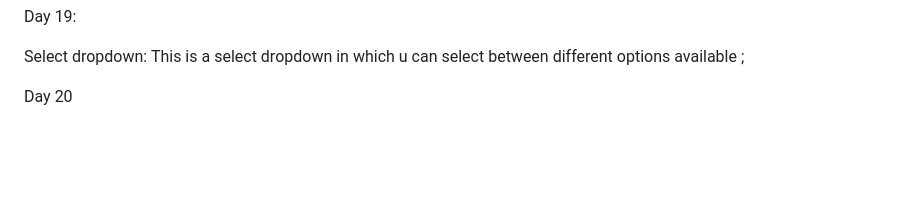
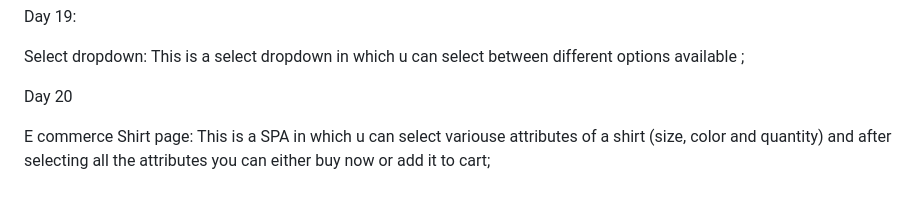
Before and after one commit to yuvraj2singh/20_day_20_projects, a Markdown page: README.md, the part around the change. GitHub-like rendering; blank space fills up the shorter version.

```diff
--- a/README.md
+++ b/README.md
@@ -79,3 +79,5 @@ Day 19:
 Select dropdown: This is a select dropdown in which u can select between different options available ;
 
 Day 20
+
+E commerce Shirt page: This is a SPA in which u can select variouse attributes of a shirt (size, color and quantity) and after selecting all the attributes you can either buy now or add it to cart;
```
